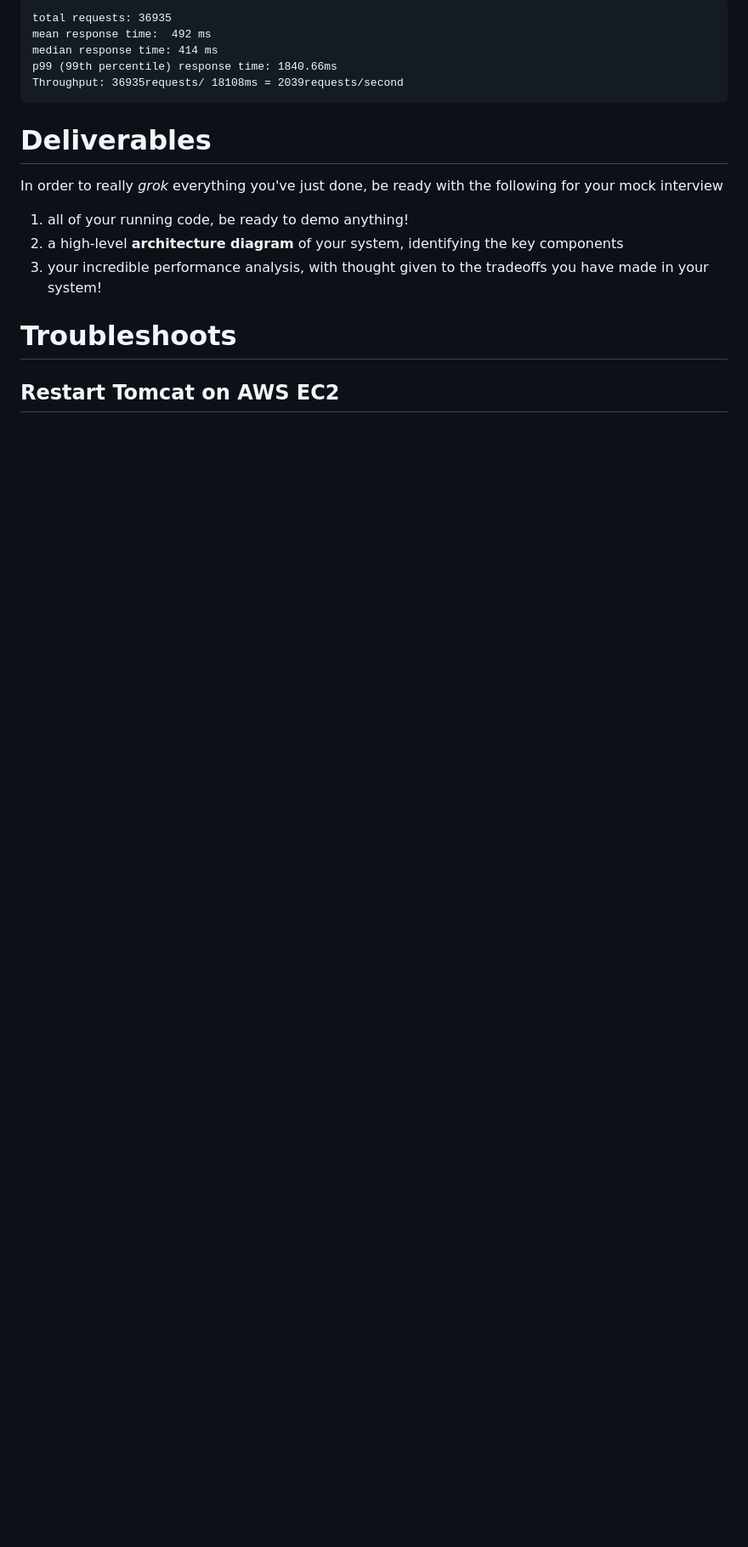
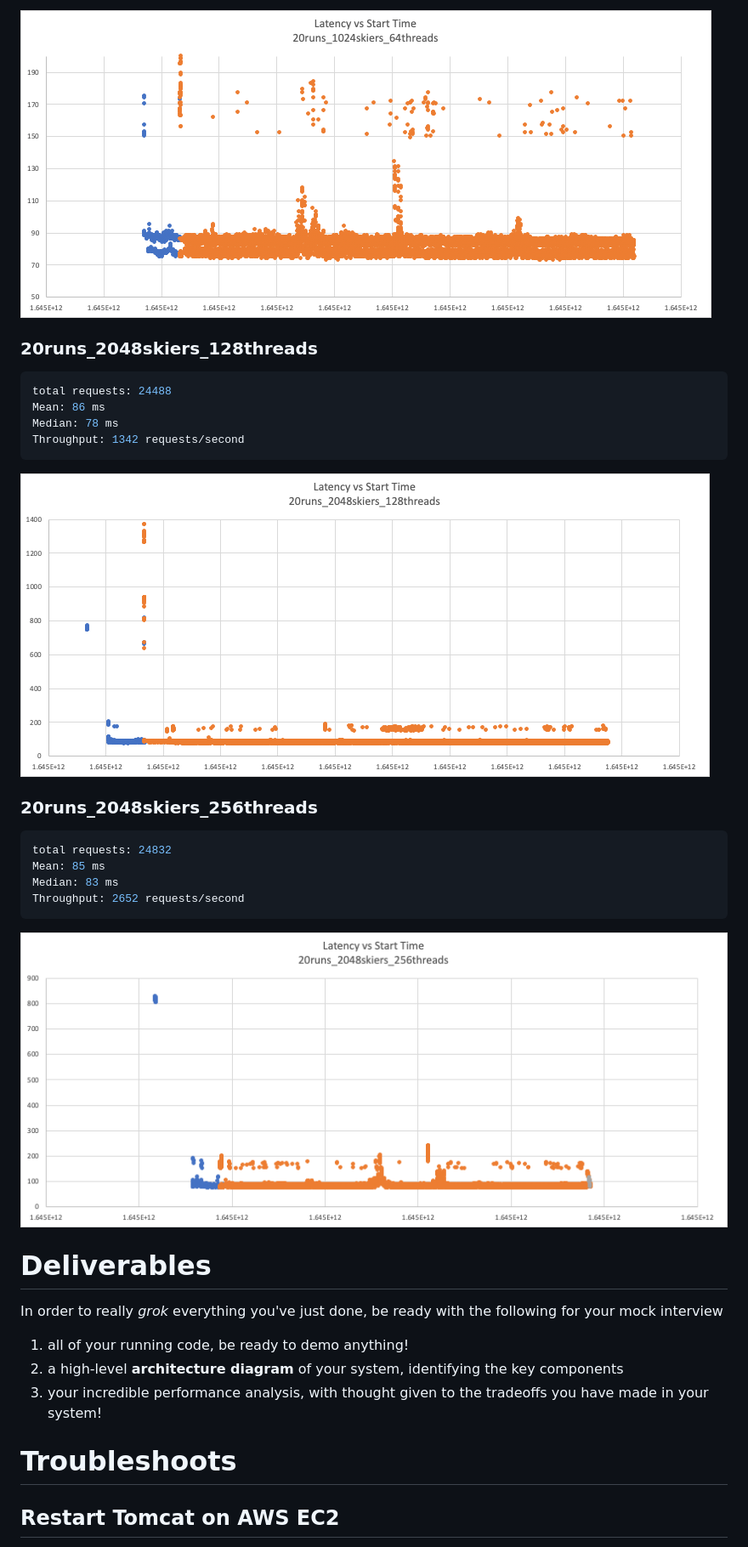
Before and after one commit to 0zz10/distributed-systems-sp22-team101, a Markdown page: README.md, the part around the change printed below. Shown: that part at 85% size. Rendered like a GitHub page; pictures changed too: Lab 4 - Mi dbae6/Untitled 10.png (added), Lab 4 - Mi dbae6/Untitled 8.png (added), Lab 4 - Mi dbae6/Untitled 9.png (added); blank space fills up the shorter version.

````diff
--- a/README.md
+++ b/README.md
@@ -191,10 +196,28 @@ Throughput: 36935requests/ 30399ms = 1257requests/second
 ```
-total requests: 36935
-mean response time:  492 ms
-median response time: 414 ms
-p99 (99th percentile) response time: 1840.66ms
-Throughput: 36935requests/ 18108ms = 2039requests/second
+
+![Untitled](Lab%204%20-%20Mi%20dbae6/Untitled%208.png)
+
+### 20runs_2048skiers_128threads
+
+```python
+total requests: 24488
+Mean: 86 ms
+Median: 78 ms
+Throughput: 1342 requests/second
 ```
+
+![Untitled](Lab%204%20-%20Mi%20dbae6/Untitled%209.png)
+
+### 20runs_2048skiers_256threads
+
+```python
+total requests: 24832
+Mean: 85 ms
+Median: 83 ms
+Throughput: 2652 requests/second
+```
+
+![Untitled](Lab%204%20-%20Mi%20dbae6/Untitled%2010.png)
 
 # Deliverables
 
````
Also changed, not shown: other parts of README.md (+18 -13 lines), Lab 4 - Mi dbae6/Untitled 6.png, Lab 4 - Mi dbae6/Untitled 7.png, 10 other files.
